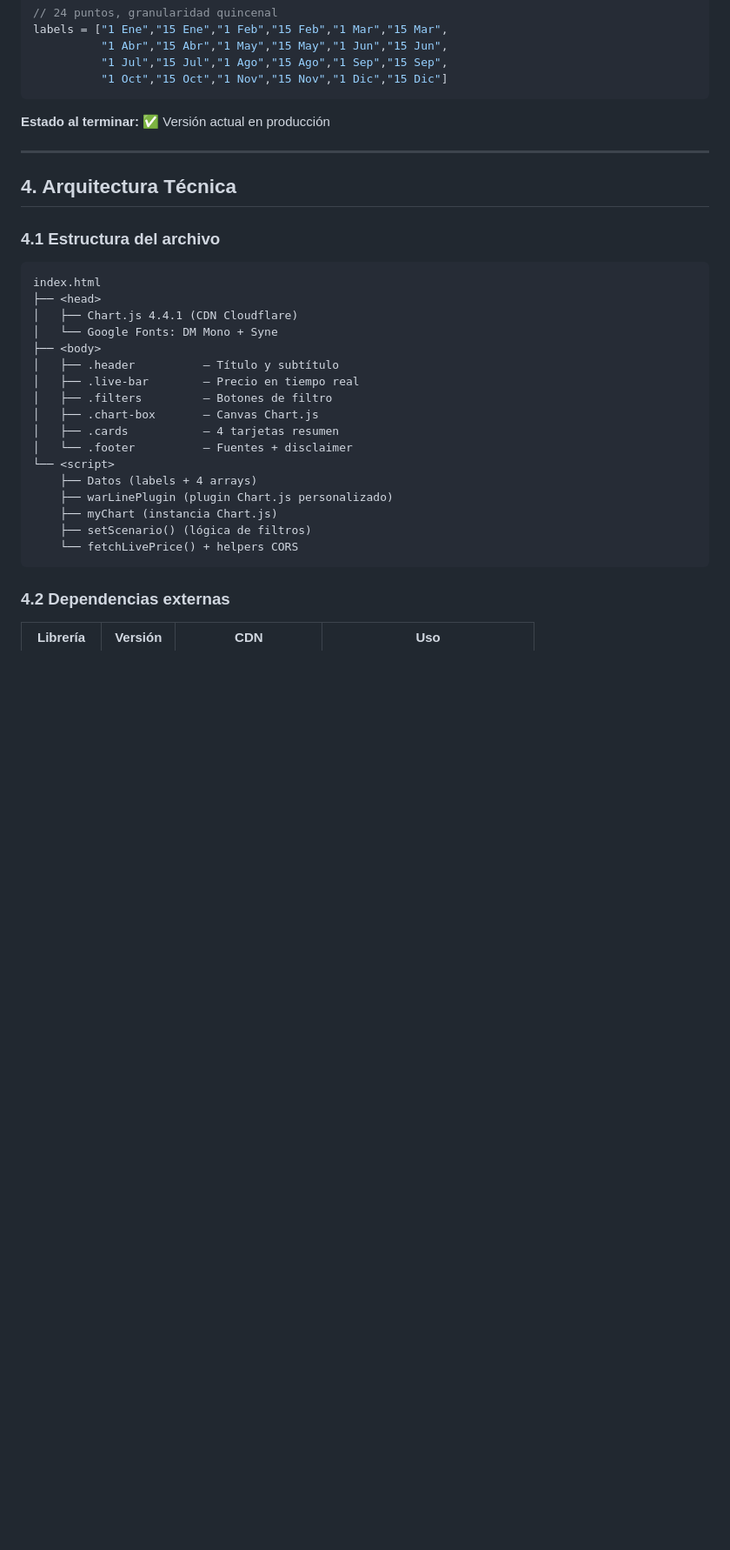
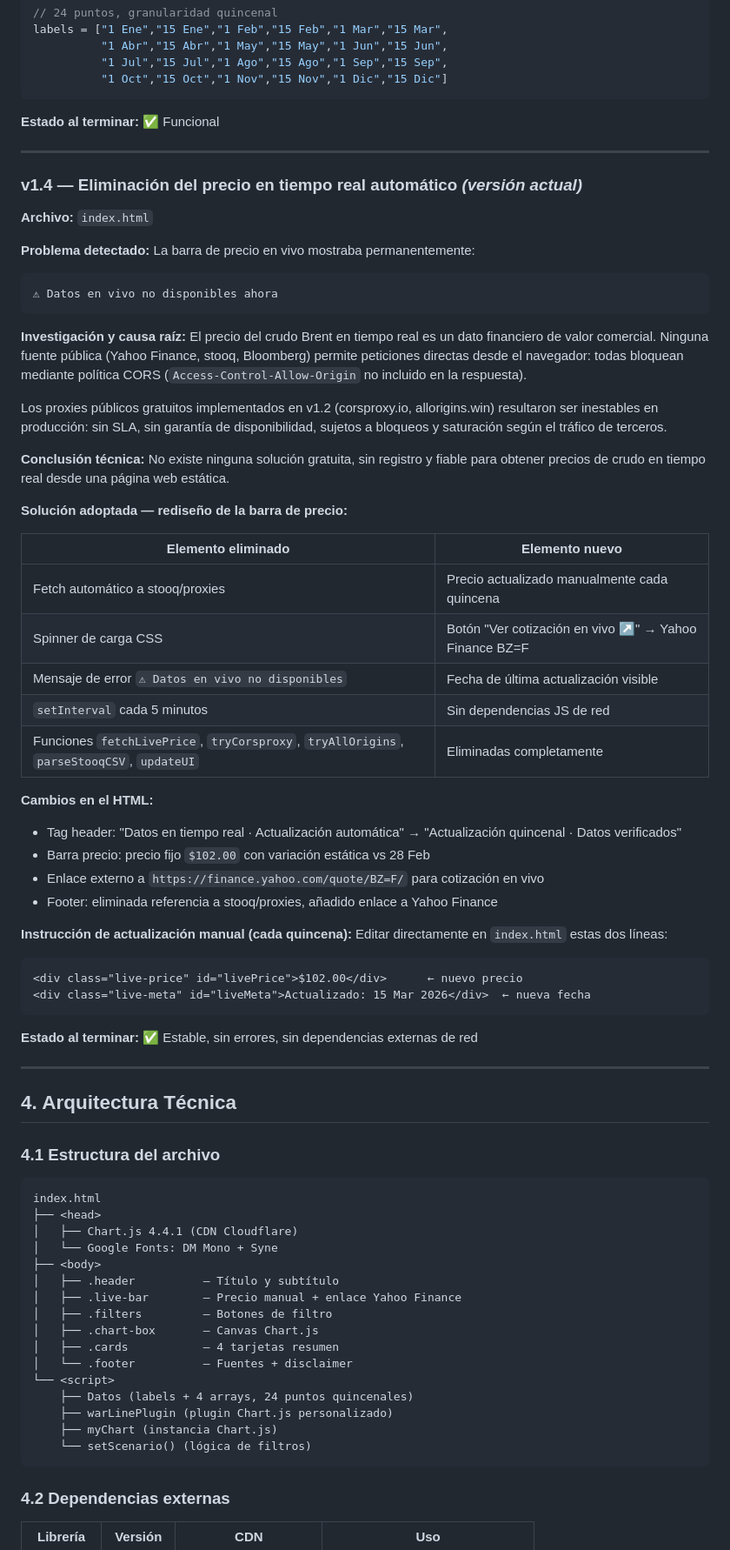
Before and after one commit to Trajinoso/Fuel-Forecast, a Markdown page: TRAZABILIDAD.md, the part around one of its changes. Shown at 87% size. Drawn GitHub-style; blank space fills up the shorter version.

````diff
--- a/TRAZABILIDAD.md
+++ b/TRAZABILIDAD.md
@@ -144,7 +144,55 @@ labels = ["1 Ene","15 Ene","1 Feb","15 Feb","1 Mar","15 Mar",
           "1 Oct","15 Oct","1 Nov","15 Nov","1 Dic","15 Dic"]
 ```
 
-**Estado al terminar:** ✅ Versión actual en producción
+**Estado al terminar:** ✅ Funcional
+
+---
+
+### v1.4 — Eliminación del precio en tiempo real automático *(versión actual)*
+**Archivo:** `index.html`
+
+**Problema detectado:** La barra de precio en vivo mostraba permanentemente:
+```
+⚠ Datos en vivo no disponibles ahora
+```
+
+**Investigación y causa raíz:**
+El precio del crudo Brent en tiempo real es un dato financiero de valor comercial.
+Ninguna fuente pública (Yahoo Finance, stooq, Bloomberg) permite peticiones directas
+desde el navegador: todas bloquean mediante política CORS
+(`Access-Control-Allow-Origin` no incluido en la respuesta).
+
+Los proxies públicos gratuitos implementados en v1.2 (corsproxy.io, allorigins.win)
+resultaron ser inestables en producción: sin SLA, sin garantía de disponibilidad,
+sujetos a bloqueos y saturación según el tráfico de terceros.
+
+**Conclusión técnica:** No existe ninguna solución gratuita, sin registro y fiable
+para obtener precios de crudo en tiempo real desde una página web estática.
+
+**Solución adoptada — rediseño de la barra de precio:**
+
+| Elemento eliminado | Elemento nuevo |
+|--------------------|---------------|
+| Fetch automático a stooq/proxies | Precio actualizado manualmente cada quincena |
+| Spinner de carga CSS | Botón "Ver cotización en vivo ↗" → Yahoo Finance BZ=F |
+| Mensaje de error `⚠ Datos en vivo no disponibles` | Fecha de última actualización visible |
+| `setInterval` cada 5 minutos | Sin dependencias JS de red |
+| Funciones `fetchLivePrice`, `tryCorsproxy`, `tryAllOrigins`, `parseStooqCSV`, `updateUI` | Eliminadas completamente |
+
+**Cambios en el HTML:**
+- Tag header: "Datos en tiempo real · Actualización automática" → "Actualización quincenal · Datos verificados"
+- Barra precio: precio fijo `$102.00` con variación estática vs 28 Feb
+- Enlace externo a `https://finance.yahoo.com/quote/BZ=F/` para cotización en vivo
+- Footer: eliminada referencia a stooq/proxies, añadido enlace a Yahoo Finance
+
+**Instrucción de actualización manual (cada quincena):**
+Editar directamente en `index.html` estas dos líneas:
+```html
+<div class="live-price" id="livePrice">$102.00</div>      ← nuevo precio
+<div class="live-meta" id="liveMeta">Actualizado: 15 Mar 2026</div>  ← nueva fecha
+```
+
+**Estado al terminar:** ✅ Estable, sin errores, sin dependencias externas de red
 
 ---
 
@@ -158,17 +206,16 @@ index.html
 │   └── Google Fonts: DM Mono + Syne
 ├── <body>
 │   ├── .header          — Título y subtítulo
-│   ├── .live-bar        — Precio en tiempo real
+│   ├── .live-bar        — Precio manual + enlace Yahoo Finance
 │   ├── .filters         — Botones de filtro
 │   ├── .chart-box       — Canvas Chart.js
 │   ├── .cards           — 4 tarjetas resumen
 │   └── .footer          — Fuentes + disclaimer
 └── <script>
-    ├── Datos (labels + 4 arrays)
+    ├── Datos (labels + 4 arrays, 24 puntos quincenales)
     ├── warLinePlugin (plugin Chart.js personalizado)
     ├── myChart (instancia Chart.js)
-    ├── setScenario() (lógica de filtros)
-    └── fetchLivePrice() + helpers CORS
+    └── setScenario() (lógica de filtros)
 ```
 
 ### 4.2 Dependencias externas
````
Also changed, not shown: other parts of TRAZABILIDAD.md (+26 -23 lines).
